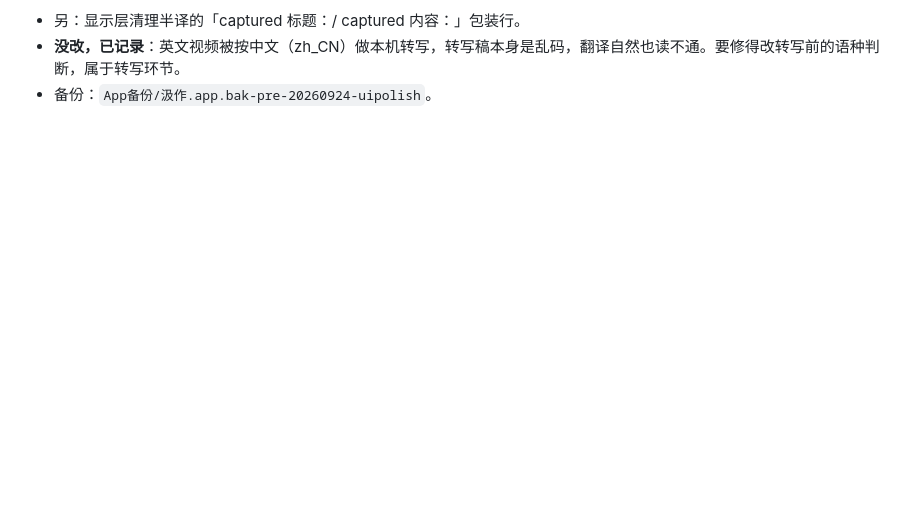
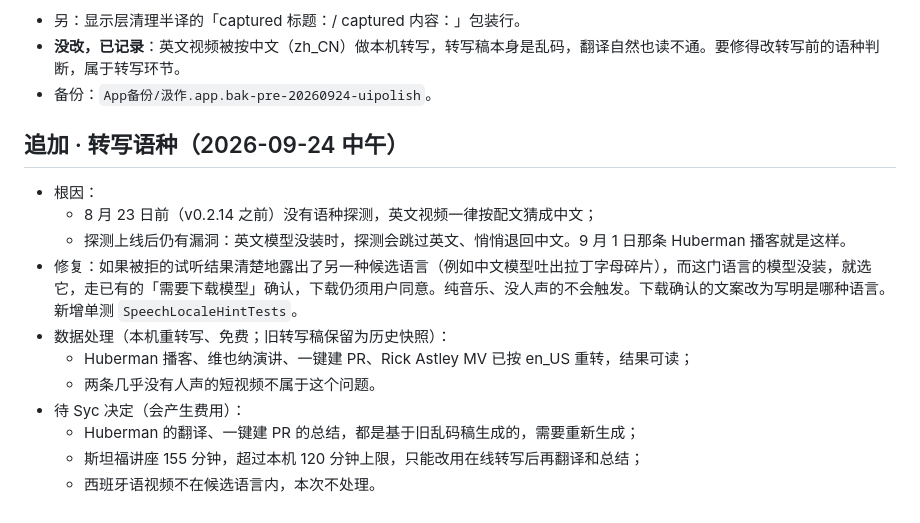
Before and after one commit to Songxiaor/jizuo, a Markdown page: docs/交接文档-2026-09-24.md, the part around the change. GitHub-like rendering; blank space fills up the shorter version.

Commit message:
docs: 交接文档追加转写语种修复与待决事项
Co-Authored-By: Claude Opus 5.5 (1M context) <noreply@anthropic.com>
Claude-Session: https://claude.ai/code/session_01ToEFJj346ppyWFcJmMznb6

```diff
--- a/docs/交接文档-2026-09-24.md
+++ b/docs/交接文档-2026-09-24.md
@@ -60,3 +60,17 @@
 - 另：显示层清理半译的「captured 标题：/ captured 内容：」包装行。
 - **没改，已记录**：英文视频被按中文（zh_CN）做本机转写，转写稿本身是乱码，翻译自然也读不通。要修得改转写前的语种判断，属于转写环节。
 - 备份：`App备份/汲作.app.bak-pre-20260924-uipolish`。
+
+## 追加 · 转写语种（2026-09-24 中午）
+
+- 根因：
+  - 8 月 23 日前（v0.2.14 之前）没有语种探测，英文视频一律按配文猜成中文；
+  - 探测上线后仍有漏洞：英文模型没装时，探测会跳过英文、悄悄退回中文。9 月 1 日那条 Huberman 播客就是这样。
+- 修复：如果被拒的试听结果清楚地露出了另一种候选语言（例如中文模型吐出拉丁字母碎片），而这门语言的模型没装，就选它，走已有的「需要下载模型」确认，下载仍须用户同意。纯音乐、没人声的不会触发。下载确认的文案改为写明是哪种语言。新增单测 `SpeechLocaleHintTests`。
+- 数据处理（本机重转写、免费；旧转写稿保留为历史快照）：
+  - Huberman 播客、维也纳演讲、一键建 PR、Rick Astley MV 已按 en_US 重转，结果可读；
+  - 两条几乎没有人声的短视频不属于这个问题。
+- 待 Syc 决定（会产生费用）：
+  - Huberman 的翻译、一键建 PR 的总结，都是基于旧乱码稿生成的，需要重新生成；
+  - 斯坦福讲座 155 分钟，超过本机 120 分钟上限，只能改用在线转写后再翻译和总结；
+  - 西班牙语视频不在候选语言内，本次不处理。
```
